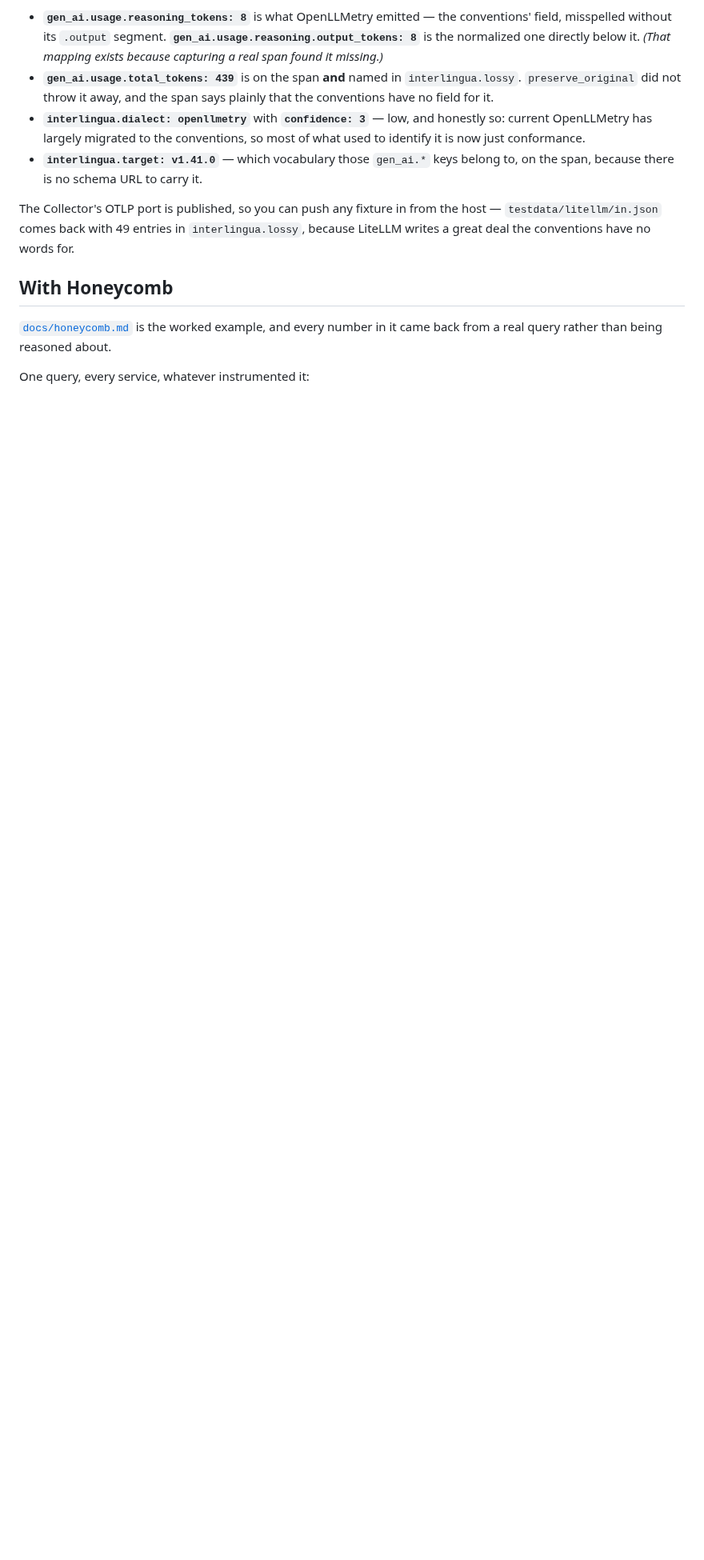
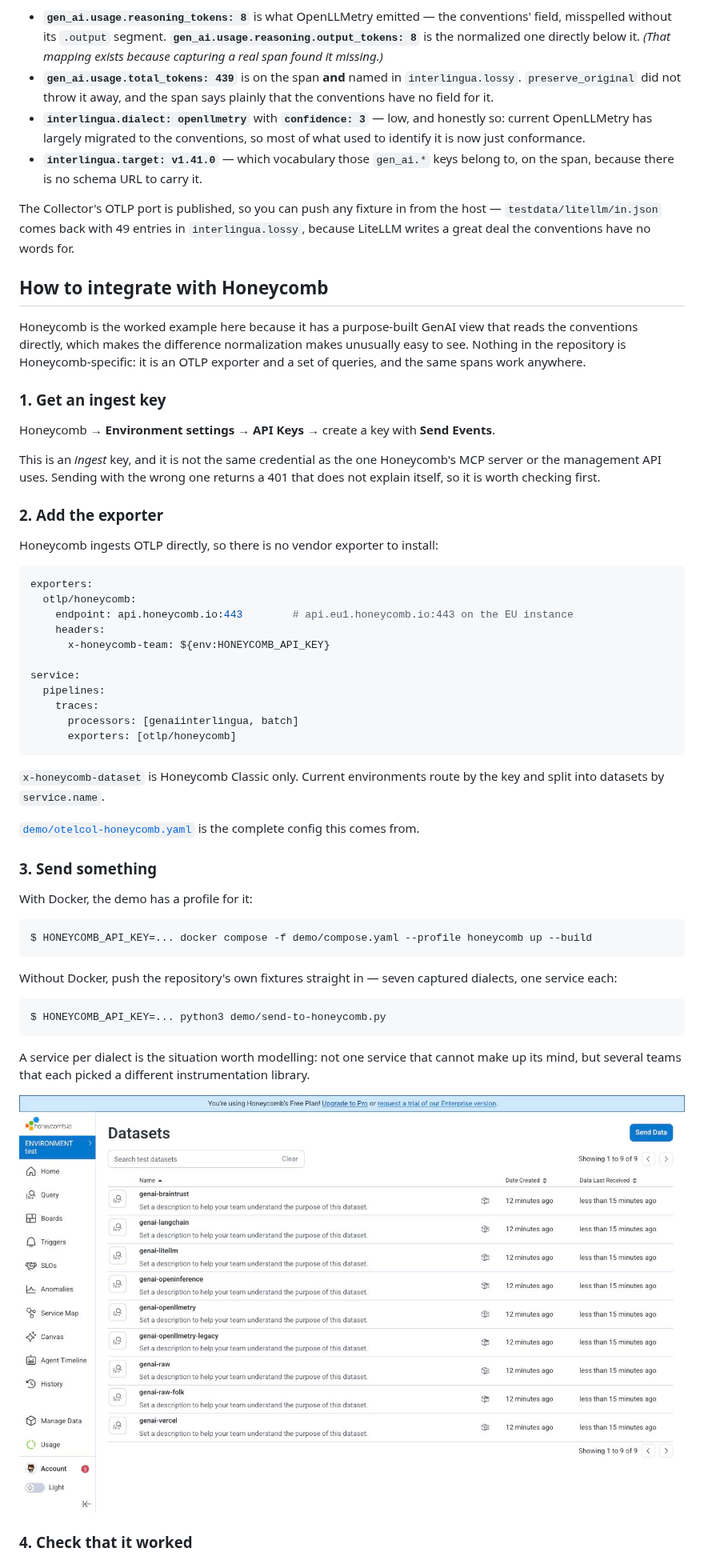
Before and after one commit to Grace/genai-interlingua, a Markdown page: README.md, the part around one of its changes. Shown at 80% size. GitHub-like rendering; pictures changed too: docs/img/honeycomb-datasets.jpg (added); blank space fills up the shorter version.

````diff
--- a/README.md
+++ b/README.md
@@ -189,9 +189,66 @@ host — `testdata/litellm/in.json` comes back with 49 entries in
 `interlingua.lossy`, because LiteLLM writes a great deal the conventions have no
 words for.
 
-## With Honeycomb
+## How to integrate with Honeycomb
 
-[`docs/honeycomb.md`](docs/honeycomb.md) is the worked example, and every number
-in it came back from a real query rather than being reasoned about.
+Honeycomb is the worked example here because it has a purpose-built GenAI view
+that reads the conventions directly, which makes the difference normalization
+makes unusually easy to see. Nothing in the repository is Honeycomb-specific:
+it is an OTLP exporter and a set of queries, and the same spans work anywhere.
 
-One query, every service, whatever instrumented it:
+### 1. Get an ingest key
+
+Honeycomb → **Environment settings → API Keys** → create a key with **Send
+Events**.
+
+This is an *ingest* key, and it is not the same credential as the one
+Honeycomb's MCP server or the management API uses. Sending with the wrong one
+returns a 401 that does not explain itself, so it is worth checking first.
+
+### 2. Add the exporter
+
+Honeycomb ingests OTLP directly, so there is no vendor exporter to install:
+
+```yaml
+exporters:
+  otlp/honeycomb:
+    endpoint: api.honeycomb.io:443        # api.eu1.honeycomb.io:443 on the EU instance
+    headers:
+      x-honeycomb-team: ${env:HONEYCOMB_API_KEY}
+
+service:
+  pipelines:
+    traces:
+      processors: [genaiinterlingua, batch]
+      exporters: [otlp/honeycomb]
+```
+
+`x-honeycomb-dataset` is Honeycomb Classic only. Current environments route by
+the key and split into datasets by `service.name`.
+
+[`demo/otelcol-honeycomb.yaml`](demo/otelcol-honeycomb.yaml) is the complete
+config this comes from.
+
+### 3. Send something
+
+With Docker, the demo has a profile for it:
+
+```console
+$ HONEYCOMB_API_KEY=... docker compose -f demo/compose.yaml --profile honeycomb up --build
+```
+
+Without Docker, push the repository's own fixtures straight in — seven captured
+dialects, one service each:
+
+```console
+$ HONEYCOMB_API_KEY=... python3 demo/send-to-honeycomb.py
+```
+
+A service per dialect is the situation worth modelling: not one service that
+cannot make up its mind, but several teams that each picked a different
+instrumentation library.
+
+![Honeycomb datasets list showing one dataset per instrumentation library](docs/img/honeycomb-datasets.jpg)
+
+### 4. Check that it worked
+
````
Also changed, not shown: other parts of README.md (+35 -11 lines), docs/honeycomb.md (+28 -0 lines), docs/img/honeycomb-genai-panel-normalized.jpg (added), docs/img/honeycomb-genai-panel-raw.jpg (added), 1 other file.
